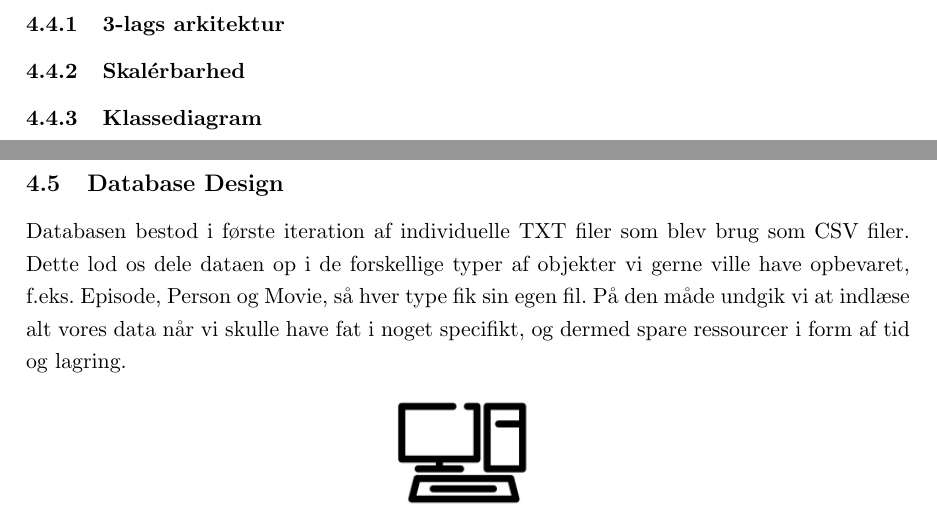
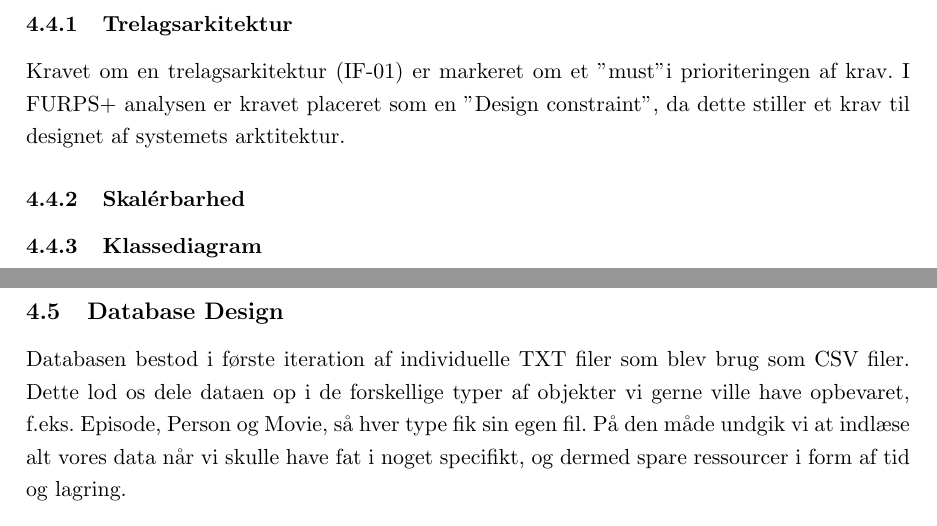
Before and after one commit to PeterRatgen/2.-semesterprojekt, a LaTeX document (main.tex, which reads sections/4_hovedtekst/4_design.tex): two parts of pages 36 and 37 of 43, joined at a grey line, cut at the place of the change. Compiled offline with pdfLaTeX.

```diff
--- a/sections/4_hovedtekst/4_design.tex
+++ b/sections/4_hovedtekst/4_design.tex
@@ -6,11 +6,14 @@
 %Skal indeholde Overvejelser, beslutninger og resultater vedr.
 %Softwarearkitektur og detaljeret design, herunder design af persistens.
 
-\subsubsection{3-lags arkitektur}%
+\subsubsection{Trelagsarkitektur}%
 \label{ssub:3_lags_arkiteturen}
 %i denne sektion beskrives vores tre-lags arkitektur.
 %Lokalisering af ændringer
 
+Kravet om en trelagsarkitektur (IF-01) er markeret om et "must" i prioriteringen af
+krav. I FURPS+ analysen er kravet placeret som en "Design constraint", da dette
+stiller et krav til designet af systemets arktitektur.
 
 
 \subsubsection{Skalérbarhed}%
```
Also changed, not shown: sections/2fagligtvidensgrundlag.tex (+11 -3 lines), main.bbl (deleted), main.pdf, 9 other files.
